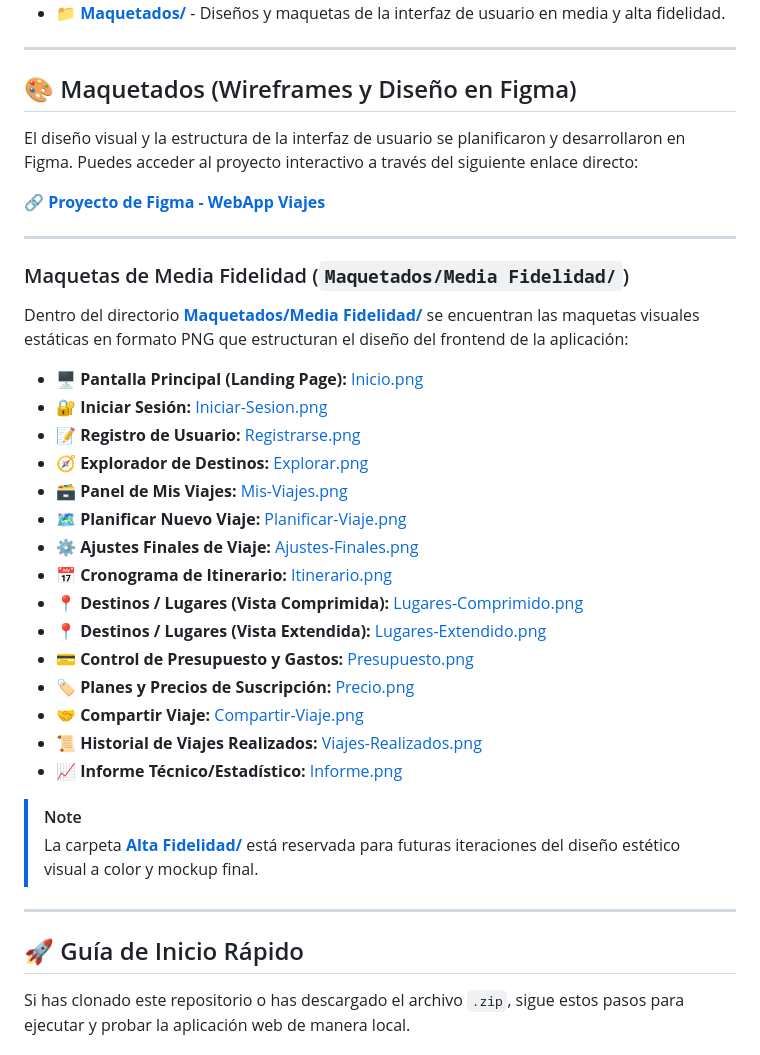
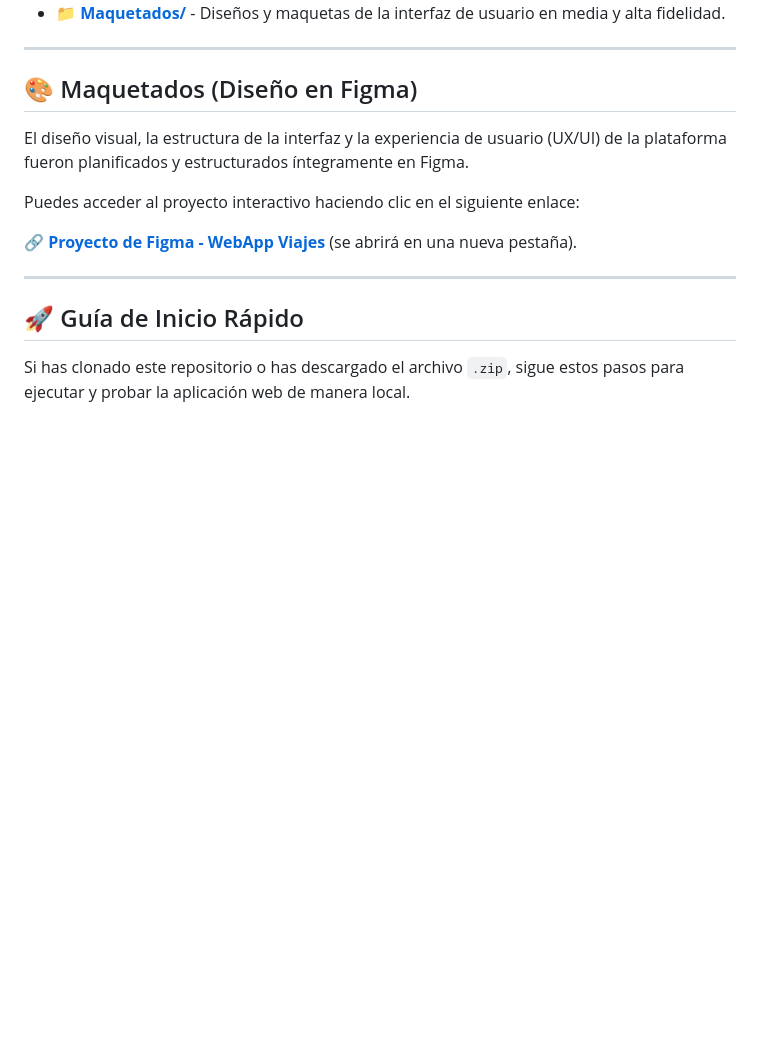
Before and after one commit to SantinoRodriguez/Plan-De-Viajes, a Markdown page: README.md, the part around the change. GitHub-like rendering; blank space fills up the shorter version.

Commit message:
Actualizacion README respecto de los maquetados

```diff
--- a/README.md
+++ b/README.md
@@ -47,36 +47,13 @@ El repositorio está organizado de la siguiente manera:
 
 ---
 
-## 🎨 Maquetados (Wireframes y Diseño en Figma)
+## 🎨 Maquetados (Diseño en Figma)
 
-El diseño visual y la estructura de la interfaz de usuario se planificaron y desarrollaron en Figma. Puedes acceder al proyecto interactivo a través del siguiente enlace directo:
+El diseño visual, la estructura de la interfaz y la experiencia de usuario (UX/UI) de la plataforma fueron planificados y estructurados íntegramente en Figma.
 
-🔗 **[Proyecto de Figma - WebApp Viajes](https://www.figma.com/design/sq8l7DjAwbSxVZBTh0zcIy/WebApp-Viajes?node-id=0-1&p=f&t=wwZ350gs8zpsUMY5-0)**
+Puedes acceder al proyecto interactivo haciendo clic en el siguiente enlace:
 
----
-
-### Maquetas de Media Fidelidad (`Maquetados/Media Fidelidad/`)
-
-Dentro del directorio [**Maquetados/Media Fidelidad/**](./Maquetados/Media%20Fidelidad/) se encuentran las maquetas visuales estáticas en formato PNG que estructuran el diseño del frontend de la aplicación:
-
-* 🖥️ **Pantalla Principal (Landing Page):** [Inicio.png](./Maquetados/Media%20Fidelidad/Inicio.png)
-* 🔐 **Iniciar Sesión:** [Iniciar-Sesion.png](./Maquetados/Media%20Fidelidad/Iniciar-Sesion.png)
-* 📝 **Registro de Usuario:** [Registrarse.png](./Maquetados/Media%20Fidelidad/Registrarse.png)
-* 🧭 **Explorador de Destinos:** [Explorar.png](./Maquetados/Media%20Fidelidad/Explorar.png)
-* 🗃️ **Panel de Mis Viajes:** [Mis-Viajes.png](./Maquetados/Media%20Fidelidad/Mis-Viajes.png)
-* 🗺️ **Planificar Nuevo Viaje:** [Planificar-Viaje.png](./Maquetados/Media%20Fidelidad/Planificar-Viaje.png)
-* ⚙️ **Ajustes Finales de Viaje:** [Ajustes-Finales.png](./Maquetados/Media%20Fidelidad/Ajustes-Finales.png)
-* 📅 **Cronograma de Itinerario:** [Itinerario.png](./Maquetados/Media%20Fidelidad/Itinerario.png)
-* 📍 **Destinos / Lugares (Vista Comprimida):** [Lugares-Comprimido.png](./Maquetados/Media%20Fidelidad/Lugares-Comprimido.png)
-* 📍 **Destinos / Lugares (Vista Extendida):** [Lugares-Extendido.png](./Maquetados/Media%20Fidelidad/Lugares-Extendido.png)
-* 💳 **Control de Presupuesto y Gastos:** [Presupuesto.png](./Maquetados/Media%20Fidelidad/Presupuesto.png)
-* 🏷️ **Planes y Precios de Suscripción:** [Precio.png](./Maquetados/Media%20Fidelidad/Precio.png)
-* 🤝 **Compartir Viaje:** [Compartir-Viaje.png](./Maquetados/Media%20Fidelidad/Compartir-Viaje.png)
-* 📜 **Historial de Viajes Realizados:** [Viajes-Realizados.png](./Maquetados/Media%20Fidelidad/Viajes-Realizados.png)
-* 📈 **Informe Técnico/Estadístico:** [Informe.png](./Maquetados/Media%20Fidelidad/Informe.png)
-
-> [!NOTE]
-> La carpeta [**Alta Fidelidad/**](./Maquetados/Alta%20Fidelidad/) está reservada para futuras iteraciones del diseño estético visual a color y mockup final.
+🔗 <a href="https://www.figma.com/design/sq8l7DjAwbSxVZBTh0zcIy/WebApp-Viajes?node-id=0-1&p=f&t=wwZ350gs8zpsUMY5-0" target="_blank">**Proyecto de Figma - WebApp Viajes**</a> (se abrirá en una nueva pestaña).
 
 ---
 
```
